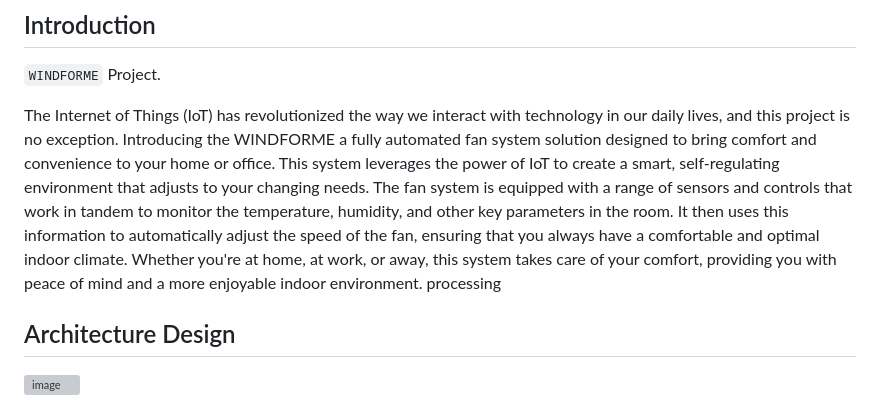
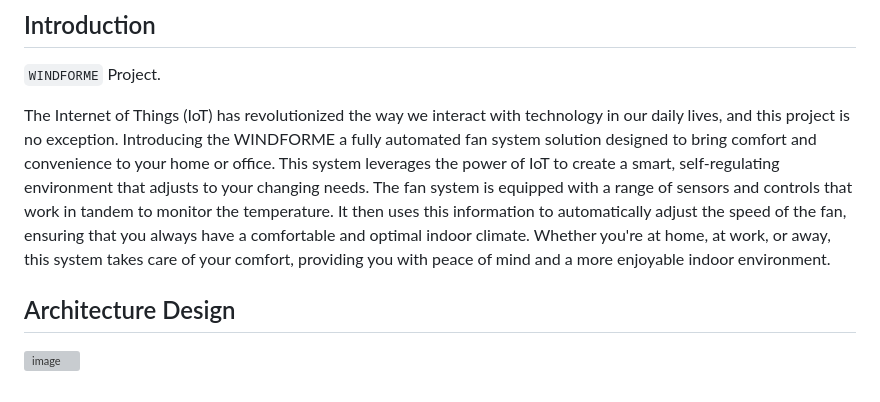
Before and after one commit to nardoz-dev/WINDAS, a Markdown page: README.md, the part around the change. Drawn GitHub-style; grey boxes are pictures that could not be loaded.

```diff
--- a/README.md
+++ b/README.md
@@ -12,8 +12,7 @@
 
 `WINDFORME` Project.
 
-The Internet of Things (IoT) has revolutionized the way we interact with technology in our daily lives, and this project is no exception. Introducing the WINDFORME a fully automated fan system solution designed to bring comfort and convenience to your home or office. This system leverages the power of IoT to create a smart, self-regulating environment that adjusts to your changing needs. The fan system is equipped with a range of sensors and controls that work in tandem to monitor the temperature, humidity, and other key parameters in the room. It then uses this information to automatically adjust the speed of the fan, ensuring that you always have a comfortable and optimal indoor climate. Whether you're at home, at work, or away, this system takes care of your comfort, providing you with peace of mind and a more enjoyable indoor environment.
-processing
+The Internet of Things (IoT) has revolutionized the way we interact with technology in our daily lives, and this project is no exception. Introducing the WINDFORME a fully automated fan system solution designed to bring comfort and convenience to your home or office. This system leverages the power of IoT to create a smart, self-regulating environment that adjusts to your changing needs. The fan system is equipped with a range of sensors and controls that work in tandem to monitor the temperature. It then uses this information to automatically adjust the speed of the fan, ensuring that you always have a comfortable and optimal indoor climate. Whether you're at home, at work, or away, this system takes care of your comfort, providing you with peace of mind and a more enjoyable indoor environment.
 
 ## Architecture Design
 ![image](/docs/sharedpictures/HWArchitecture.png)
```
